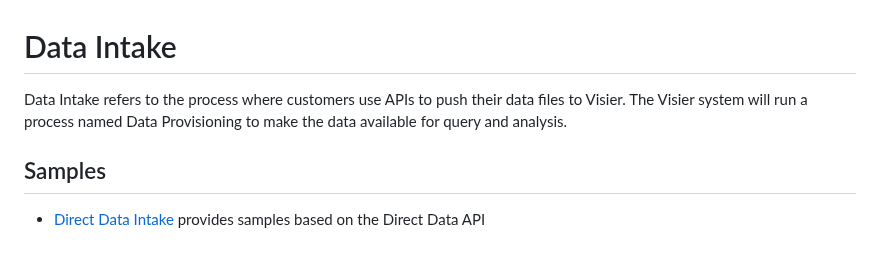
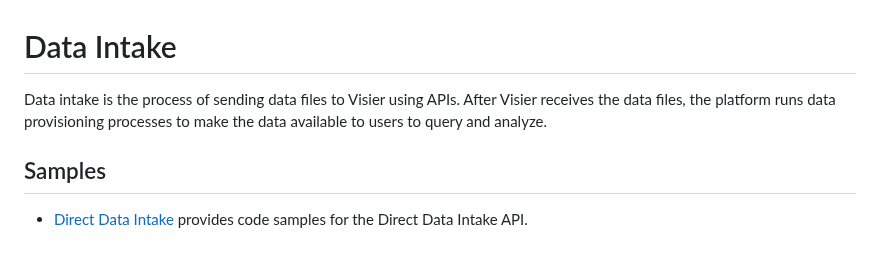
Before and after one commit to visier/api-samples, a Markdown page: data-intake/README.md, the part around the change. GitHub-like rendering.

```diff
--- a/data-intake/README.md
+++ b/data-intake/README.md
@@ -1,5 +1,5 @@
 # Data Intake
-Data Intake refers to the process where customers use APIs to push their data files to Visier. The Visier system will run a process named Data Provisioning to make the data available for query and analysis.
+Data intake is the process of sending data files to Visier using APIs. After Visier receives the data files, the platform runs data provisioning processes to make the data available to users to query and analyze.
 
 ## Samples
-* [Direct Data Intake](ddi) provides samples based on the Direct Data API
+* [Direct Data Intake](ddi) provides code samples for the Direct Data Intake API.
```
Also changed, not shown: README.md (+1 -1 lines), data-intake/ddi/README.md (+16 -14 lines), assets/images/load-options.png, 1 other file.
